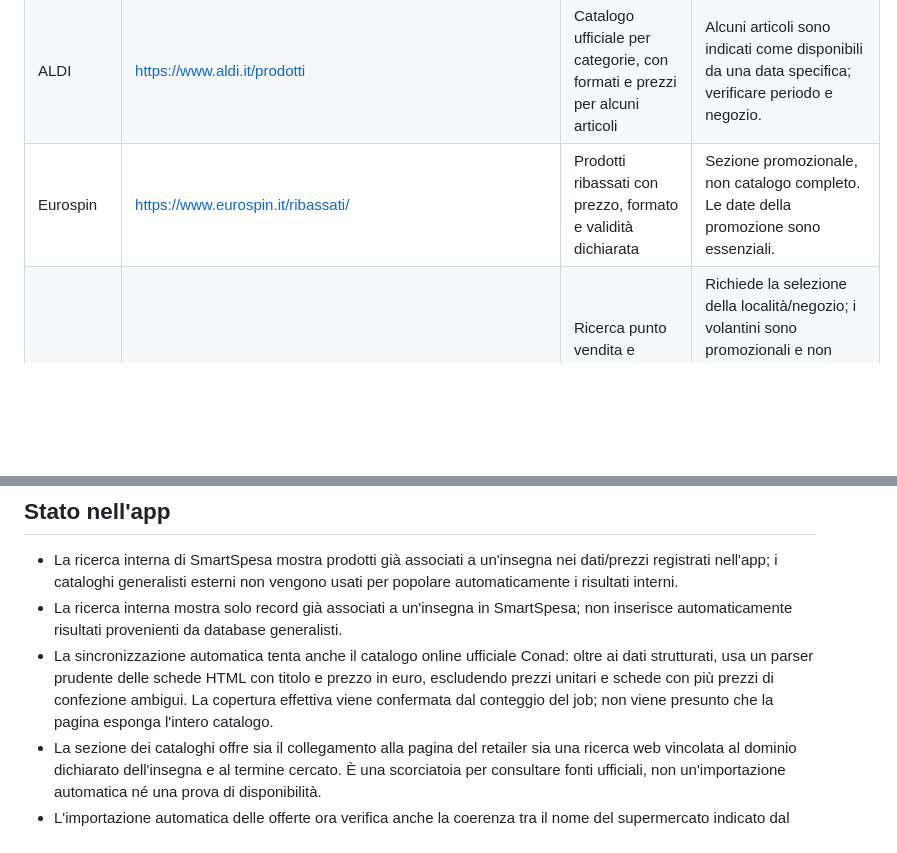
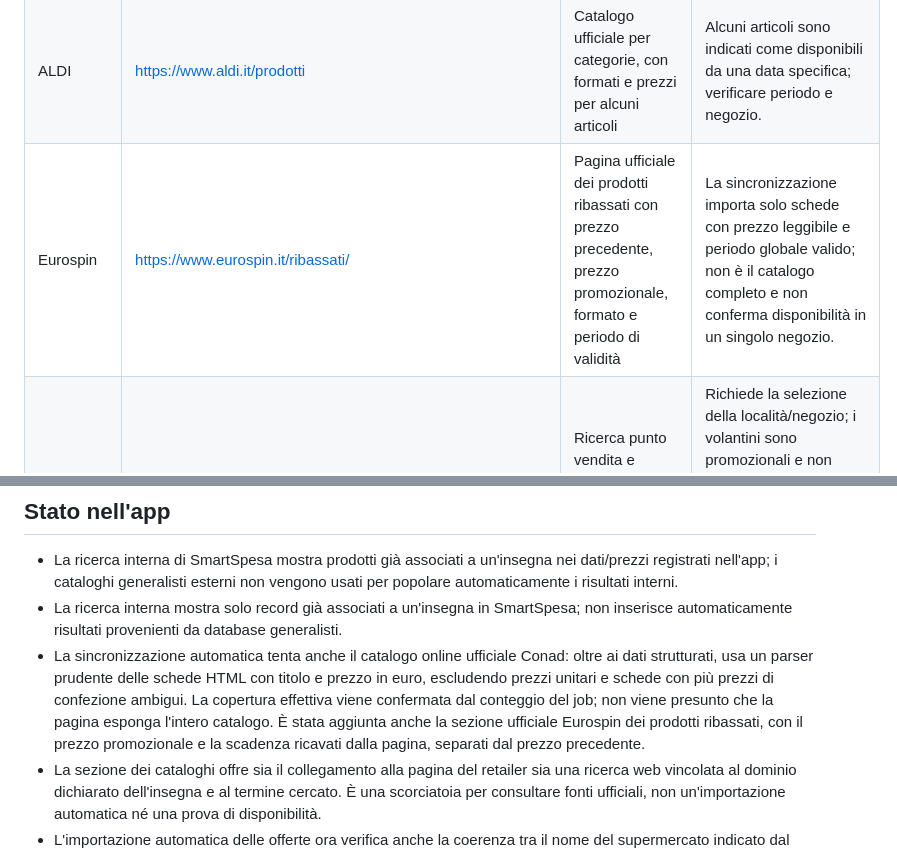
Before and after one commit to Thornles43/smartspesa, a Markdown page: docs/catalog-sources.md, 2 parts joined by grey strips. GitHub-like rendering; blank space fills up the shorter version.

Commit message:
Documenta l'importazione ufficiale Eurospin

```diff
--- a/docs/catalog-sources.md
+++ b/docs/catalog-sources.md
@@ -21,7 +21,7 @@
 | Lidl | https://www.lidl.it/c/cibo-e-bevande/s10068374 | Categorie di prodotti venduti in negozio | Alcuni prodotti sono stagionali o disponibili solo in periodi specifici; la pagina non conferma stock locale. |
 | Lidl | https://www.lidl.it/c/c1074 | Prodotti/offerte pubblicate sul sito | Promozioni con intervalli temporali e disponibilità variabile. |
 | ALDI | https://www.aldi.it/prodotti | Catalogo ufficiale per categorie, con formati e prezzi per alcuni articoli | Alcuni articoli sono indicati come disponibili da una data specifica; verificare periodo e negozio. |
-| Eurospin | https://www.eurospin.it/ribassati/ | Prodotti ribassati con prezzo, formato e validità dichiarata | Sezione promozionale, non catalogo completo. Le date della promozione sono essenziali. |
+| Eurospin | https://www.eurospin.it/ribassati/ | Pagina ufficiale dei prodotti ribassati con prezzo precedente, prezzo promozionale, formato e periodo di validità | La sincronizzazione importa solo schede con prezzo leggibile e periodo globale valido; non è il catalogo completo e non conferma disponibilità in un singolo negozio. |
 | MD | https://www.mdspa.it/punti-vendita/ | Ricerca punto vendita e volantini ufficiali associati alla zona | Richiede la selezione della località/negozio; i volantini sono promozionali e non rappresentano il catalogo completo. Verificare sempre il periodo di validità e le condizioni della promozione. |
 | Iper La grande i | https://volantini.iper.it/ | Volantini ufficiali selezionabili per città/punto vendita, con date | È una fonte promozionale; non va trattata come catalogo completo. Da non confondere con Iper Rossetto. |
 
@@ -43,7 +43,7 @@
 
 - La ricerca interna di SmartSpesa mostra prodotti già associati a un'insegna nei dati/prezzi registrati nell'app; i cataloghi generalisti esterni non vengono usati per popolare automaticamente i risultati interni.
 - La ricerca interna mostra solo record già associati a un'insegna in SmartSpesa; non inserisce automaticamente risultati provenienti da database generalisti.
-- La sincronizzazione automatica tenta anche il catalogo online ufficiale Conad: oltre ai dati strutturati, usa un parser prudente delle schede HTML con titolo e prezzo in euro, escludendo prezzi unitari e schede con più prezzi di confezione ambigui. La copertura effettiva viene confermata dal conteggio del job; non viene presunto che la pagina esponga l'intero catalogo.
+- La sincronizzazione automatica tenta anche il catalogo online ufficiale Conad: oltre ai dati strutturati, usa un parser prudente delle schede HTML con titolo e prezzo in euro, escludendo prezzi unitari e schede con più prezzi di confezione ambigui. La copertura effettiva viene confermata dal conteggio del job; non viene presunto che la pagina esponga l'intero catalogo. È stata aggiunta anche la sezione ufficiale Eurospin dei prodotti ribassati, con il prezzo promozionale e la scadenza ricavati dalla pagina, separati dal prezzo precedente.
 - La sezione dei cataloghi offre sia il collegamento alla pagina del retailer sia una ricerca web vincolata al dominio dichiarato dell'insegna e al termine cercato. È una scorciatoia per consultare fonti ufficiali, non un'importazione automatica né una prova di disponibilità.
 - L'importazione automatica delle offerte ora verifica anche la coerenza tra il nome del supermercato indicato dal fornitore e il dominio ufficiale del link. Un URL ufficiale di un'insegna diversa non è sufficiente e l'offerta viene esclusa.
 - I cataloghi online di Sole 365, Rossetto e delle altre insegne restano limitati a ciò che ciascun sito pubblica e consente di interrogare; la ricerca vincolata al dominio non sostituisce un feed ufficiale.
```
